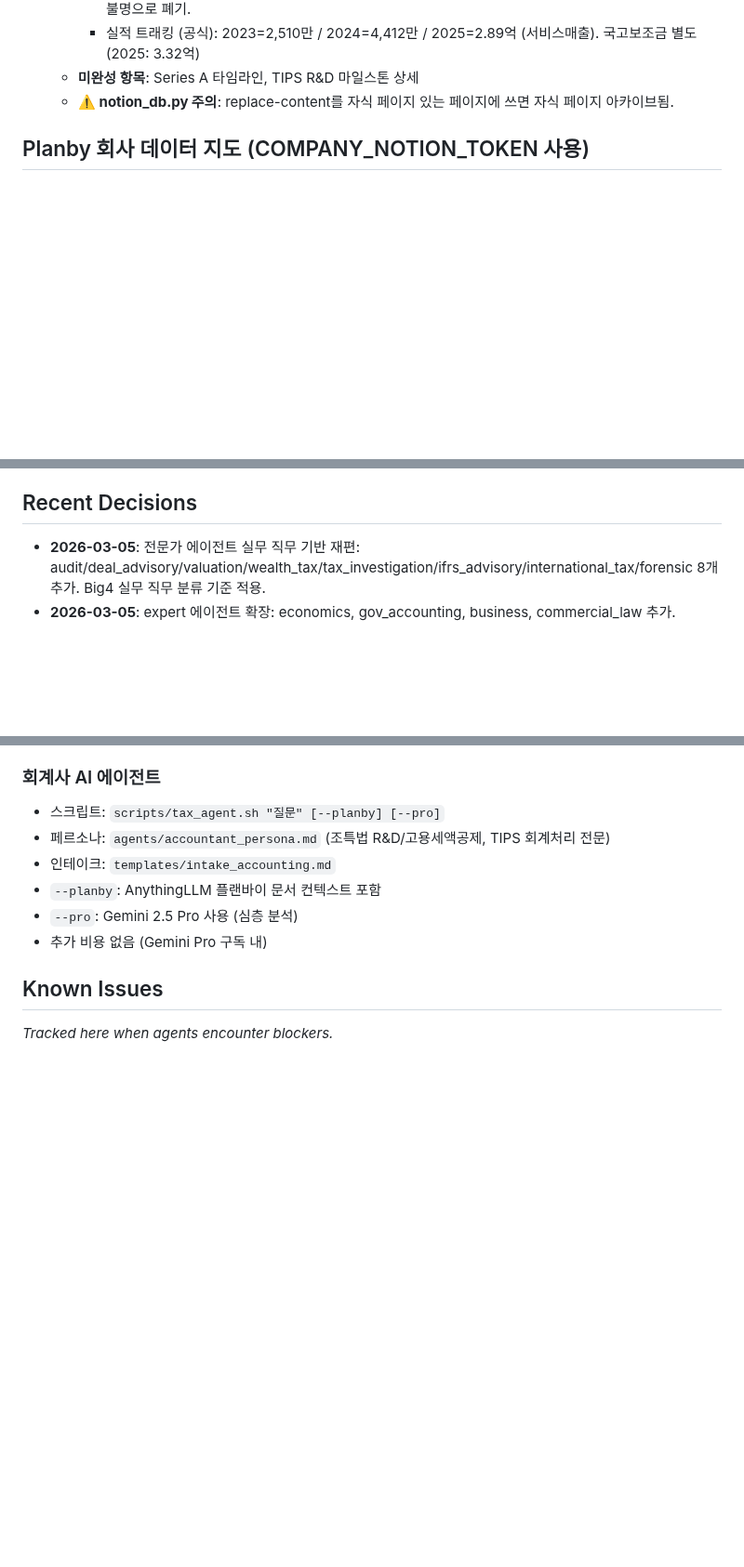
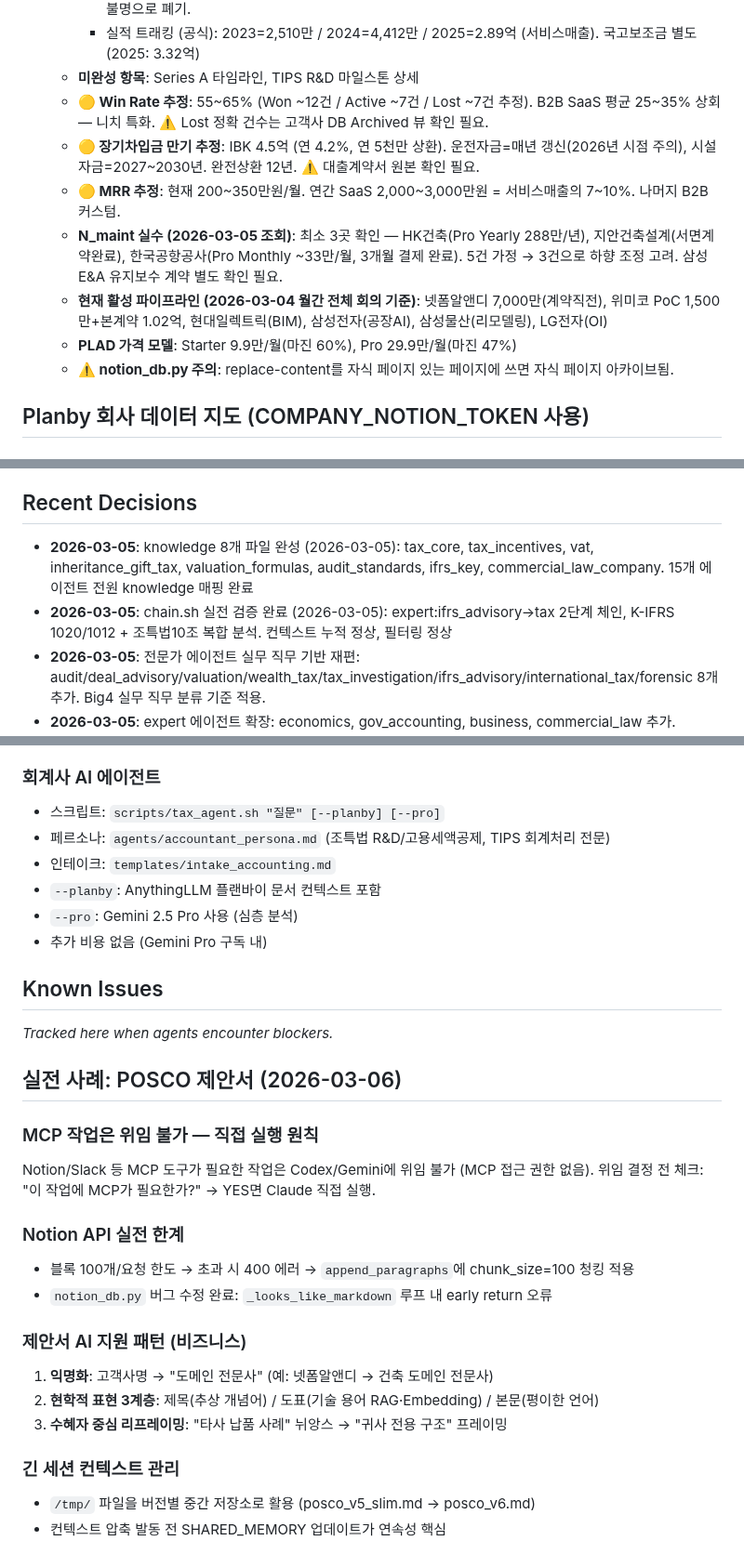
Before and after one commit to lumatic2/agent-orchestration, a Markdown page: SHARED_MEMORY.md, 3 parts joined by grey strips. Shown at 93% size. Drawn GitHub-style; blank space fills up the shorter version.

Commit message:
docs: add POSCO proposal session learnings to SHARED_MEMORY
- MCP 도구는 Claude 직접 실행 원칙 (위임 불가)
- Notion API 100블록 한도 및 청킹 해결책
- 제안서 AI 지원 패턴 (익명화·현학적 표현 3계층·리프레이밍)
- 긴 세션 컨텍스트 관리 전략 (/tmp 버전 관리)

Co-Authored-By: Claude Sonnet 4.6 <noreply@anthropic.com>

```diff
--- a/SHARED_MEMORY.md
+++ b/SHARED_MEMORY.md
@@ -28,6 +28,12 @@
     - **⚠️ 매출 수정**: 공식 재무제표(세무사 2026-03-04) 기준 2025 서비스매출=2.89억. 이전 "7.8억"은 출처 불명으로 폐기.
     - 실적 트래킹 (공식): 2023=2,510만 / 2024=4,412만 / 2025=2.89억 (서비스매출). 국고보조금 별도(2025: 3.32억)
   - **미완성 항목**: Series A 타임라인, TIPS R&D 마일스톤 상세
+  - **🟡 Win Rate 추정**: 55~65% (Won ~12건 / Active ~7건 / Lost ~7건 추정). B2B SaaS 평균 25~35% 상회 — 니치 특화. ⚠️ Lost 정확 건수는 고객사 DB Archived 뷰 확인 필요.
+  - **🟡 장기차입금 만기 추정**: IBK 4.5억 (연 4.2%, 연 5천만 상환). 운전자금=매년 갱신(2026년 시점 주의), 시설자금=2027~2030년. 완전상환 12년. ⚠️ 대출계약서 원본 확인 필요.
+  - **🟡 MRR 추정**: 현재 200~350만원/월. 연간 SaaS 2,000~3,000만원 = 서비스매출의 7~10%. 나머지 B2B 커스텀.
+  - **N_maint 실수 (2026-03-05 조회)**: 최소 3곳 확인 — HK건축(Pro Yearly 288만/년), 지안건축설계(서면계약완료), 한국공항공사(Pro Monthly ~33만/월, 3개월 결제 완료). 5건 가정 → 3건으로 하향 조정 고려. 삼성E&A 유지보수 계약 별도 확인 필요.
+  - **현재 활성 파이프라인 (2026-03-04 월간 전체 회의 기준)**: 넷폼알앤디 7,000만(계약직전), 위미코 PoC 1,500만+본계약 1.02억, 현대일렉트릭(BIM), 삼성전자(공장AI), 삼성물산(리모델링), LG전자(OI)
+  - **PLAD 가격 모델**: Starter 9.9만/월(마진 60%), Pro 29.9만/월(마진 47%)
   - **⚠️ notion_db.py 주의**: replace-content를 자식 페이지 있는 페이지에 쓰면 자식 페이지 아카이브됨.
 
 ## Planby 회사 데이터 지도 (COMPANY_NOTION_TOKEN 사용)
@@ -101,6 +107,8 @@
 
 ## Recent Decisions
 
+- **2026-03-05**: knowledge 8개 파일 완성 (2026-03-05): tax_core, tax_incentives, vat, inheritance_gift_tax, valuation_formulas, audit_standards, ifrs_key, commercial_law_company. 15개 에이전트 전원 knowledge 매핑 완료
+- **2026-03-05**: chain.sh 실전 검증 완료 (2026-03-05): expert:ifrs_advisory→tax 2단계 체인, K-IFRS 1020/1012 + 조특법10조 복합 분석. 컨텍스트 누적 정상, 필터링 정상
 - **2026-03-05**: 전문가 에이전트 실무 직무 기반 재편: audit/deal_advisory/valuation/wealth_tax/tax_investigation/ifrs_advisory/international_tax/forensic 8개 추가. Big4 실무 직무 분류 기준 적용.
 - **2026-03-05**: expert 에이전트 확장: economics, gov_accounting, business, commercial_law 추가. kicpa_agent 실무 특화 재작성 (시험 언어 제거)
 - **2026-03-05**: orchestration upgrade: --cost/--clean 추가, kicpa_agent.sh + law_agent.sh 신규, sync.sh notion_pages.conf 배포, 큐 52개 아카이브
@@ -169,3 +177,22 @@ claude mcp add --scope user notion-company  -- npx -y @notionhq/notion-mcp-serve
 ## Known Issues
 
 _Tracked here when agents encounter blockers._
+
+## 실전 사례: POSCO 제안서 (2026-03-06)
+
+### MCP 작업은 위임 불가 — 직접 실행 원칙
+Notion/Slack 등 MCP 도구가 필요한 작업은 Codex/Gemini에 위임 불가 (MCP 접근 권한 없음).
+위임 결정 전 체크: "이 작업에 MCP가 필요한가?" → YES면 Claude 직접 실행.
+
+### Notion API 실전 한계
+- 블록 100개/요청 한도 → 초과 시 400 에러 → `append_paragraphs`에 chunk_size=100 청킹 적용
+- `notion_db.py` 버그 수정 완료: `_looks_like_markdown` 루프 내 early return 오류
+
+### 제안서 AI 지원 패턴 (비즈니스)
+1. **익명화**: 고객사명 → "도메인 전문사" (예: 넷폼알앤디 → 건축 도메인 전문사)
+2. **현학적 표현 3계층**: 제목(추상 개념어) / 도표(기술 용어 RAG·Embedding) / 본문(평이한 언어)
+3. **수혜자 중심 리프레이밍**: "타사 납품 사례" 뉘앙스 → "귀사 전용 구조" 프레이밍
+
+### 긴 세션 컨텍스트 관리
+- `/tmp/` 파일을 버전별 중간 저장소로 활용 (posco_v5_slim.md → posco_v6.md)
+- 컨텍스트 압축 발동 전 SHARED_MEMORY 업데이트가 연속성 핵심
```
